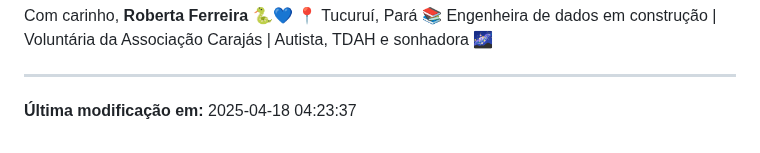
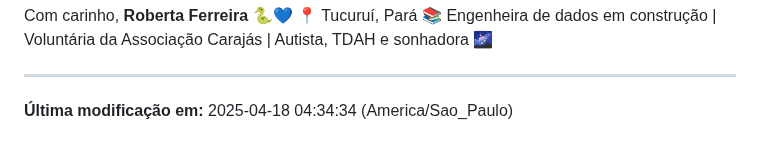
Before and after one commit to prfs91/VolunteerCodeCarajas, a Markdown page: README.md, the part around the change. Drawn GitHub-style.

Commit message:
📚 docs(workflow): Update modification date in README.md

```diff
--- a/README.md
+++ b/README.md
@@ -104,4 +104,4 @@ Com carinho,
 
 ---
 
-**Última modificação em:** 2025-04-18  04:23:37
+**Última modificação em:** 2025-04-18 04:34:34 (America/Sao_Paulo)
```
